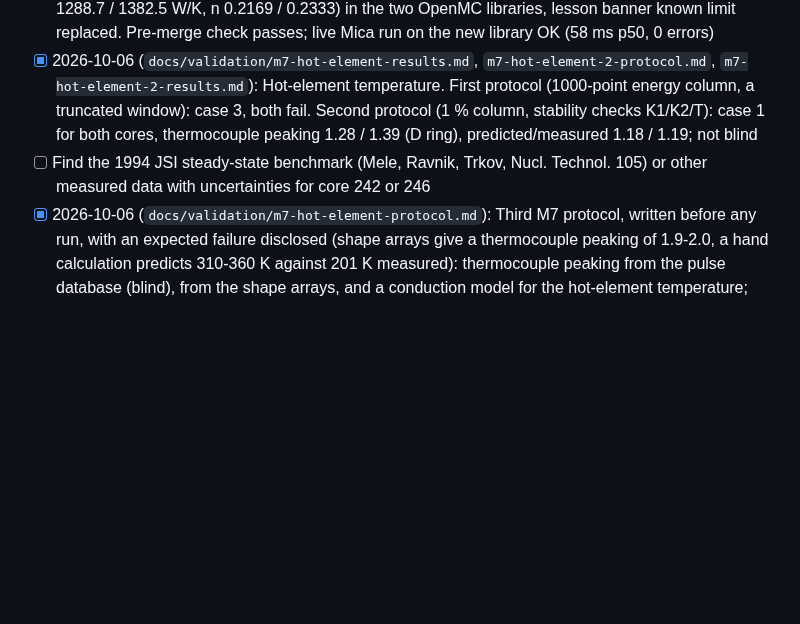
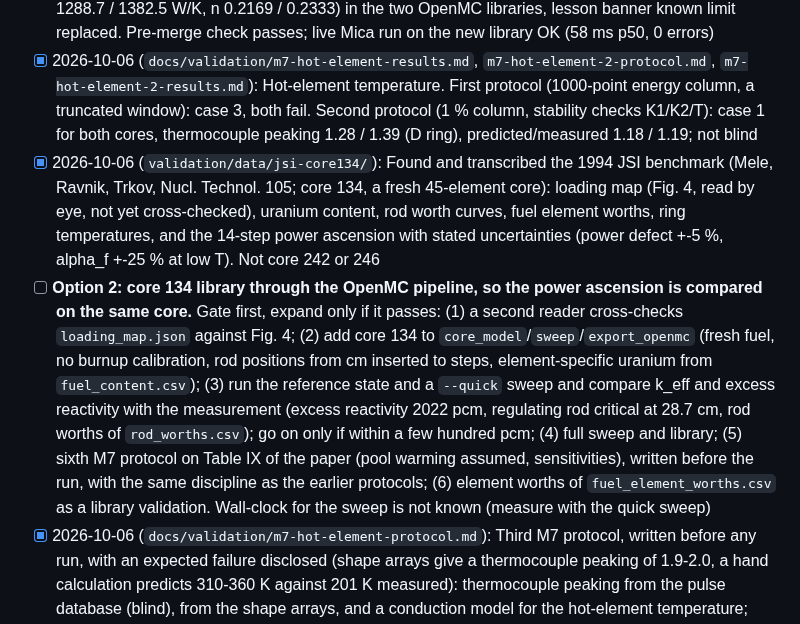
Before and after one commit to bluetyde/raft, a Markdown page: TODO.md, the part around the change. Rendered like a GitHub page; blank space fills up the shorter version.

Commit message:
validation: JSI core 134 benchmark data (Mele et al. 1994) transcribed; TODO for the core 134 library
Co-Authored-By: Claude Sonnet 5.5 <noreply@anthropic.com>

```diff
--- a/TODO.md
+++ b/TODO.md
@@ -154,7 +154,8 @@ ROS3P and golden vectors done since; M1 GO on 2026-09-27.
 - [x] 2026-10-06 (`docs/validation/m7-heat-transfer-results.md`, `validation/m7_heat_transfer.py`): Ran the heat transfer protocol once. **A power law `hA = h0 (dT/100 K)^n` meets the adoption rule for both OpenMC cores**: fitted on states 3 and 7, it predicts the held-out defect within 4 % and the fuel-temperature shape to 0.03-0.05 (constant `hA`: 0.11); n = 0.22-0.27 (natural convection) came out unprompted; h0 about 1270-1390 W/K. Weak points: the peaking factor is only 1.15-1.25, and the 2.9 kW state overshoots (33-37 against 20.6 pcm). Library status stays `experimental`
 - [x] 2026-10-06 (`docs/library-format.md` section 8): Library-format change for the heat transfer law: `thermal.hA` gains optional `exponent` and `dTRef` (capability `point-kinetics/lumped-thermal-v2`; v1 libraries unchanged), both validators and engines, `ENGINE_VERSION` 0.3.0, two new golden vectors (n 0.25, dT >= 0 and dT < 0, both engines agree), two invalid fixtures, exporter ships the fitted law (h0 1288.7 / 1382.5 W/K, n 0.2169 / 0.2333) in the two OpenMC libraries, lesson banner known limit replaced. Pre-merge check passes; live Mica run on the new library OK (58 ms p50, 0 errors)
 - [x] 2026-10-06 (`docs/validation/m7-hot-element-results.md`, `m7-hot-element-2-protocol.md`, `m7-hot-element-2-results.md`): Hot-element temperature. First protocol (1000-point energy column, a truncated window): case 3, both fail. Second protocol (1 % column, stability checks K1/K2/T): case 1 for both cores, thermocouple peaking 1.28 / 1.39 (D ring), predicted/measured 1.18 / 1.19; not blind
-- [ ] Find the 1994 JSI steady-state benchmark (Mele, Ravnik, Trkov, Nucl. Technol. 105) or other measured data with uncertainties for core 242 or 246
+- [x] 2026-10-06 (`validation/data/jsi-core134/`): Found and transcribed the 1994 JSI benchmark (Mele, Ravnik, Trkov, Nucl. Technol. 105; core 134, a fresh 45-element core): loading map (Fig. 4, read by eye, not yet cross-checked), uranium content, rod worth curves, fuel element worths, ring temperatures, and the 14-step power ascension with stated uncertainties (power defect +-5 %, alpha_f +-25 % at low T). Not core 242 or 246
+- [ ] **Option 2: core 134 library through the OpenMC pipeline, so the power ascension is compared on the same core.** Gate first, expand only if it passes: (1) a second reader cross-checks `loading_map.json` against Fig. 4; (2) add core 134 to `core_model`/`sweep`/`export_openmc` (fresh fuel, no burnup calibration, rod positions from cm inserted to steps, element-specific uranium from `fuel_content.csv`); (3) run the reference state and a `--quick` sweep and compare k_eff and excess reactivity with the measurement (excess reactivity 2022 pcm, regulating rod critical at 28.7 cm, rod worths of `rod_worths.csv`); go on only if within a few hundred pcm; (4) full sweep and library; (5) sixth M7 protocol on Table IX of the paper (pool warming assumed, sensitivities), written before the run, with the same discipline as the earlier protocols; (6) element worths of `fuel_element_worths.csv` as a library validation. Wall-clock for the sweep is not known (measure with the quick sweep)
 - [x] 2026-10-06 (`docs/validation/m7-hot-element-protocol.md`): Third M7 protocol, written before any run, with an expected failure disclosed (shape arrays give a thermocouple peaking of 1.9-2.0, a hand calculation predicts 310-360 K against 201 K measured): thermocouple peaking from the pulse database (blind), from the shape arrays, and a conduction model for the hot-element temperature; metrics G, H1, H2, R with fixed bands and a decision for each outcome; nothing fitted is changed
 - [ ] Write `validation/m7_hot_element.py` with a synthetic-library test, (the fuel conductivity is confirmed: 17.6 W/m·K, Simnad 1981) run it once, write `docs/validation/m7-hot-element-results.md`
 - [ ] Find the steady-state benchmark paper (Mele, Ravnik, Trkov, Nucl. Technol. 105, 1994) or other measured data with uncertainties for core 242 or 246 (this protocol's data cannot earn `validated-for-domain` alone)
```
